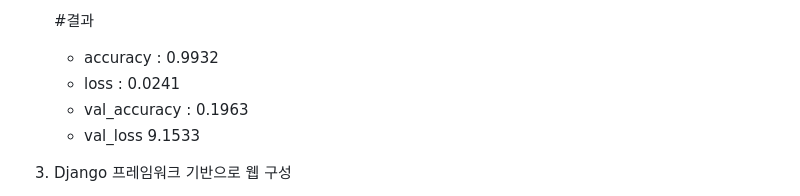
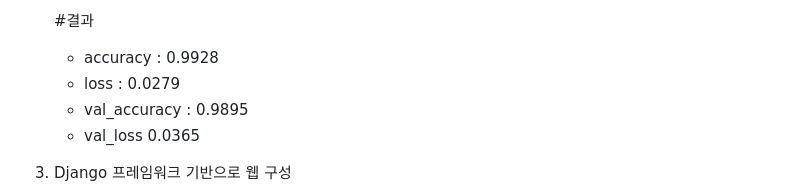
Before and after one commit to jasonandre/speed_detector, a Markdown page: README.md, the part around the change. GitHub-like rendering.

Commit message:
Update README.md
val_accuracy 수정

```diff
--- a/README.md
+++ b/README.md
@@ -44,10 +44,10 @@ D. 프로젝트 진행단계
      - validation_split = 0.2
 
      #결과
-     - accuracy : 0.9932
-     - loss : 0.0241
-     - val_accuracy : 0.1963
-     - val_loss 9.1533
+     - accuracy : 0.9928
+     - loss : 0.0279
+     - val_accuracy : 0.9895
+     - val_loss 0.0365
 
 
   3. Django 프레임워크 기반으로 웹 구성
```
